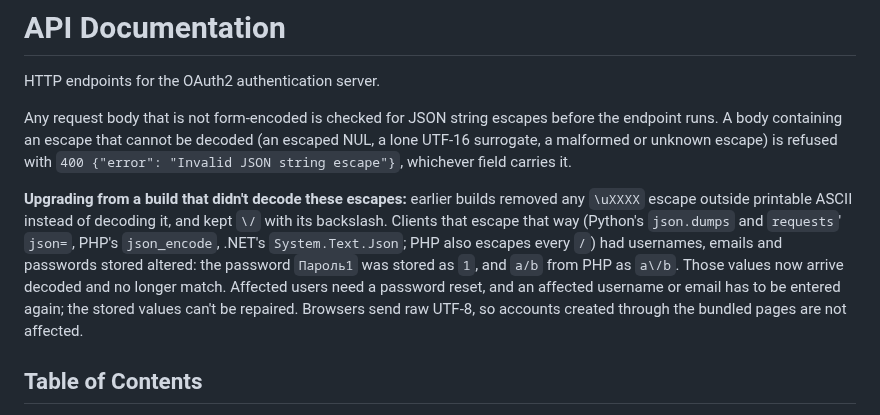
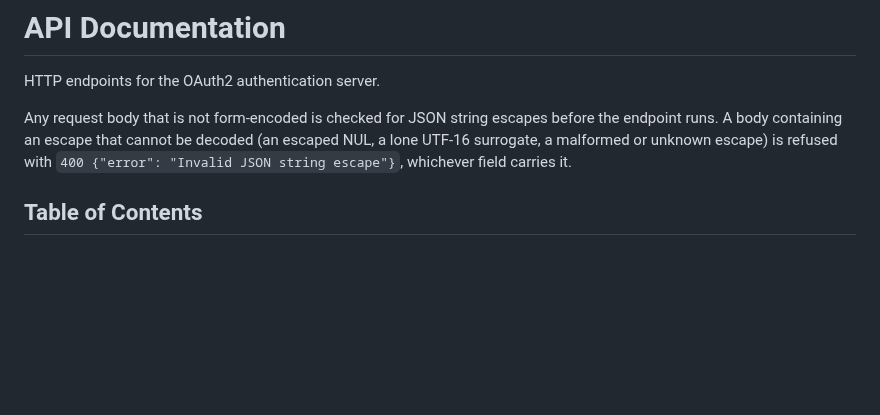
Before and after one commit to tjohncan/auth-server, a Markdown page: api/README.md, the part around the change. Drawn GitHub-style; blank space fills up the shorter version.

```diff
--- a/api/README.md
+++ b/api/README.md
@@ -6,16 +6,6 @@ Any request body that is not form-encoded is checked for JSON string escapes bef
 endpoint runs. A body containing an escape that cannot be decoded (an escaped NUL, a lone
 UTF-16 surrogate, a malformed or unknown escape) is refused with
 `400 {"error": "Invalid JSON string escape"}`, whichever field carries it.
-
-**Upgrading from a build that didn't decode these escapes:** earlier builds removed any
-`\uXXXX` escape outside printable ASCII instead of decoding it, and kept `\/` with its
-backslash. Clients that escape that way (Python's `json.dumps` and `requests`' `json=`, PHP's
-`json_encode`, .NET's `System.Text.Json`; PHP also escapes every `/`) had usernames, emails and
-passwords stored altered: the password `Пароль1` was stored as `1`, and `a/b` from PHP as
-`a\/b`. Those values now arrive decoded and no longer match. Affected users need a password
-reset, and an affected username or email has to be entered again; the stored values can't be
-repaired. Browsers send raw UTF-8, so accounts created through the bundled pages are not
-affected.
 
 ## Table of Contents
 
```
Also changed, not shown: README.md (+0 -7 lines).
